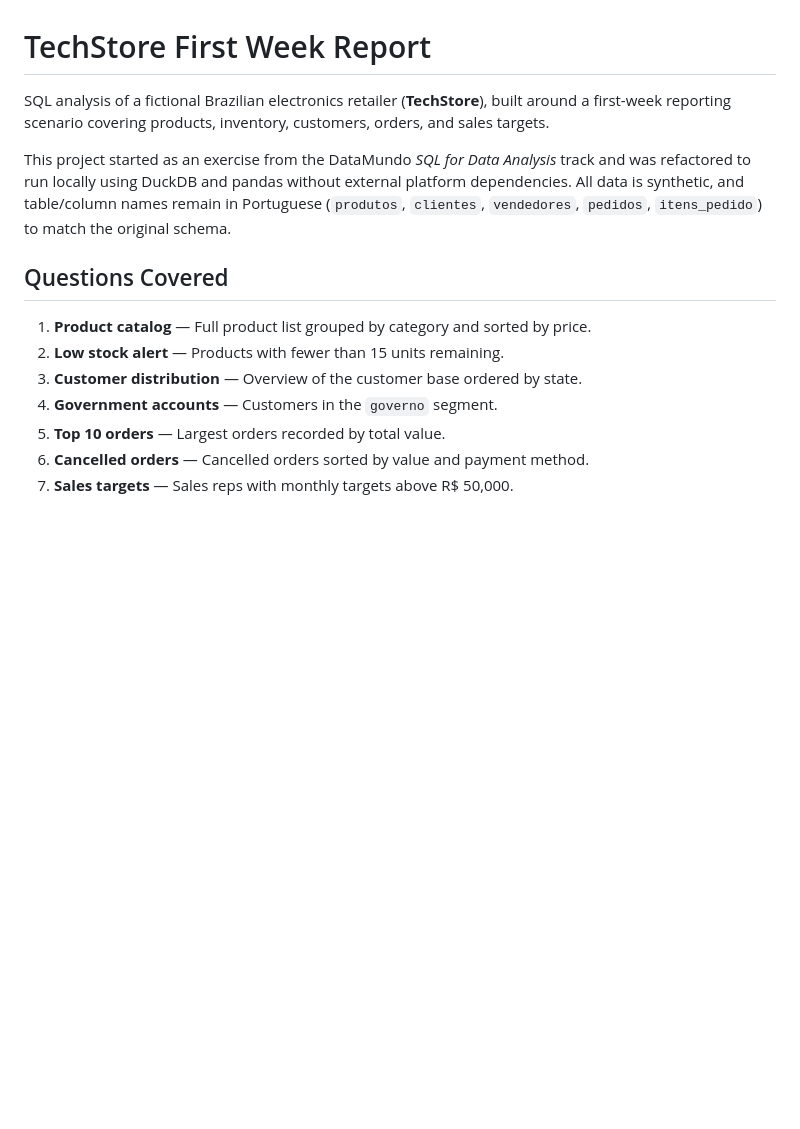
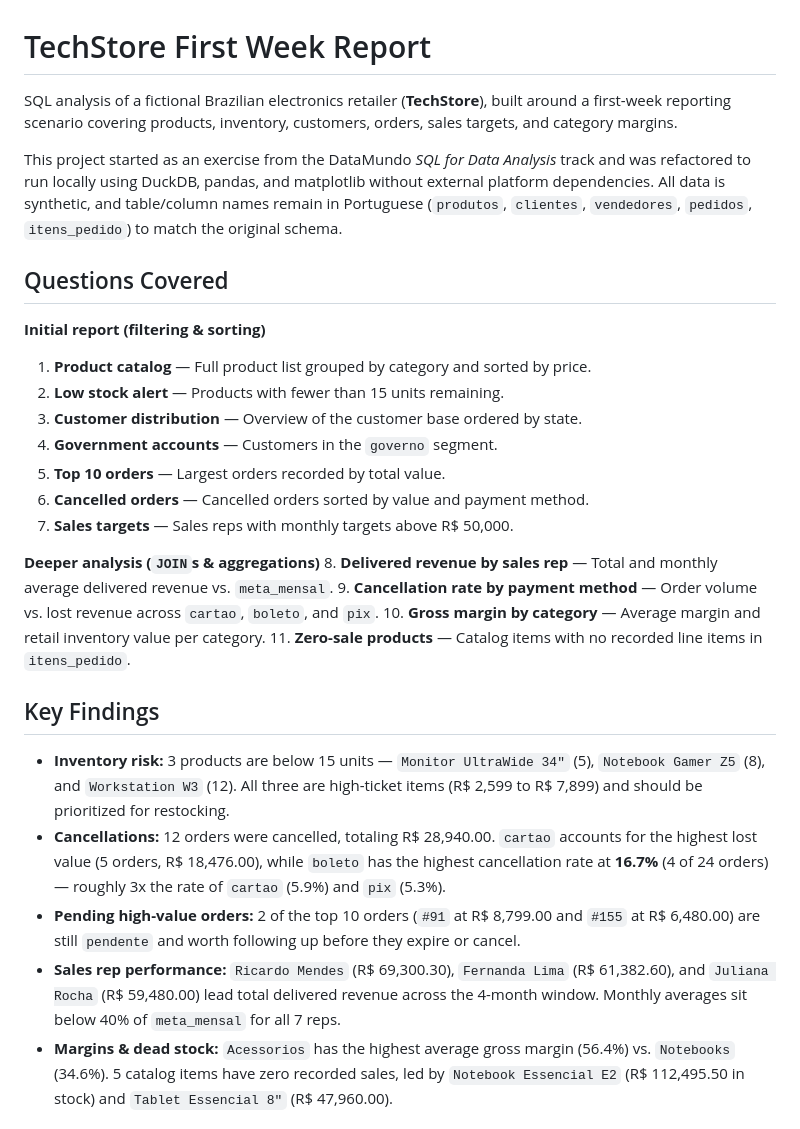
Before and after one commit to NickNunes26/datamundo-practice, a Markdown page: README.md, the part around one of its changes. Rendered like a GitHub page; blank space fills up the shorter version.

```diff
--- a/README.md
+++ b/README.md
@@ -1,11 +1,12 @@
 # TechStore First Week Report
 
-SQL analysis of a fictional Brazilian electronics retailer (**TechStore**), built around a first-week reporting scenario covering products, inventory, customers, orders, and sales targets.
+SQL analysis of a fictional Brazilian electronics retailer (**TechStore**), built around a first-week reporting scenario covering products, inventory, customers, orders, sales targets, and category margins.
 
-This project started as an exercise from the DataMundo *SQL for Data Analysis* track and was refactored to run locally using DuckDB and pandas without external platform dependencies. All data is synthetic, and table/column names remain in Portuguese (`produtos`, `clientes`, `vendedores`, `pedidos`, `itens_pedido`) to match the original schema.
+This project started as an exercise from the DataMundo *SQL for Data Analysis* track and was refactored to run locally using DuckDB, pandas, and matplotlib without external platform dependencies. All data is synthetic, and table/column names remain in Portuguese (`produtos`, `clientes`, `vendedores`, `pedidos`, `itens_pedido`) to match the original schema.
 
 ## Questions Covered
 
+**Initial report (filtering & sorting)**
 1. **Product catalog** — Full product list grouped by category and sorted by price.
 2. **Low stock alert** — Products with fewer than 15 units remaining.
 3. **Customer distribution** — Overview of the customer base ordered by state.
@@ -14,3 +15,17 @@ This project started as an exercise from the DataMundo *SQL for Data Analysis* t
 6. **Cancelled orders** — Cancelled orders sorted by value and payment method.
 7. **Sales targets** — Sales reps with monthly targets above R$ 50,000.
 
+**Deeper analysis (`JOIN`s & aggregations)**
+8. **Delivered revenue by sales rep** — Total and monthly average delivered revenue vs. `meta_mensal`.
+9. **Cancellation rate by payment method** — Order volume vs. lost revenue across `cartao`, `boleto`, and `pix`.
+10. **Gross margin by category** — Average margin and retail inventory value per category.
+11. **Zero-sale products** — Catalog items with no recorded line items in `itens_pedido`.
+
+## Key Findings
+
+- **Inventory risk:** 3 products are below 15 units — `Monitor UltraWide 34"` (5), `Notebook Gamer Z5` (8), and `Workstation W3` (12). All three are high-ticket items (R$ 2,599 to R$ 7,899) and should be prioritized for restocking.
+- **Cancellations:** 12 orders were cancelled, totaling R$ 28,940.00. `cartao` accounts for the highest lost value (5 orders, R$ 18,476.00), while `boleto` has the highest cancellation rate at **16.7%** (4 of 24 orders) — roughly 3x the rate of `cartao` (5.9%) and `pix` (5.3%).
+- **Pending high-value orders:** 2 of the top 10 orders (`#91` at R$ 8,799.00 and `#155` at R$ 6,480.00) are still `pendente` and worth following up before they expire or cancel.
+- **Sales rep performance:** `Ricardo Mendes` (R$ 69,300.30), `Fernanda Lima` (R$ 61,382.60), and `Juliana Rocha` (R$ 59,480.00) lead total delivered revenue across the 4-month window. Monthly averages sit below 40% of `meta_mensal` for all 7 reps.
+- **Margins & dead stock:** `Acessorios` has the highest average gross margin (56.4%) vs. `Notebooks` (34.6%). 5 catalog items have zero recorded sales, led by `Notebook Essencial E2` (R$ 112,495.50 in stock) and `Tablet Essencial 8"` (R$ 47,960.00).
+
```
Also changed, not shown: other parts of README.md (+12 -18 lines), docs/cancellations_by_payment.png (added), docs/revenue_by_rep.png (added), 2 other files.
